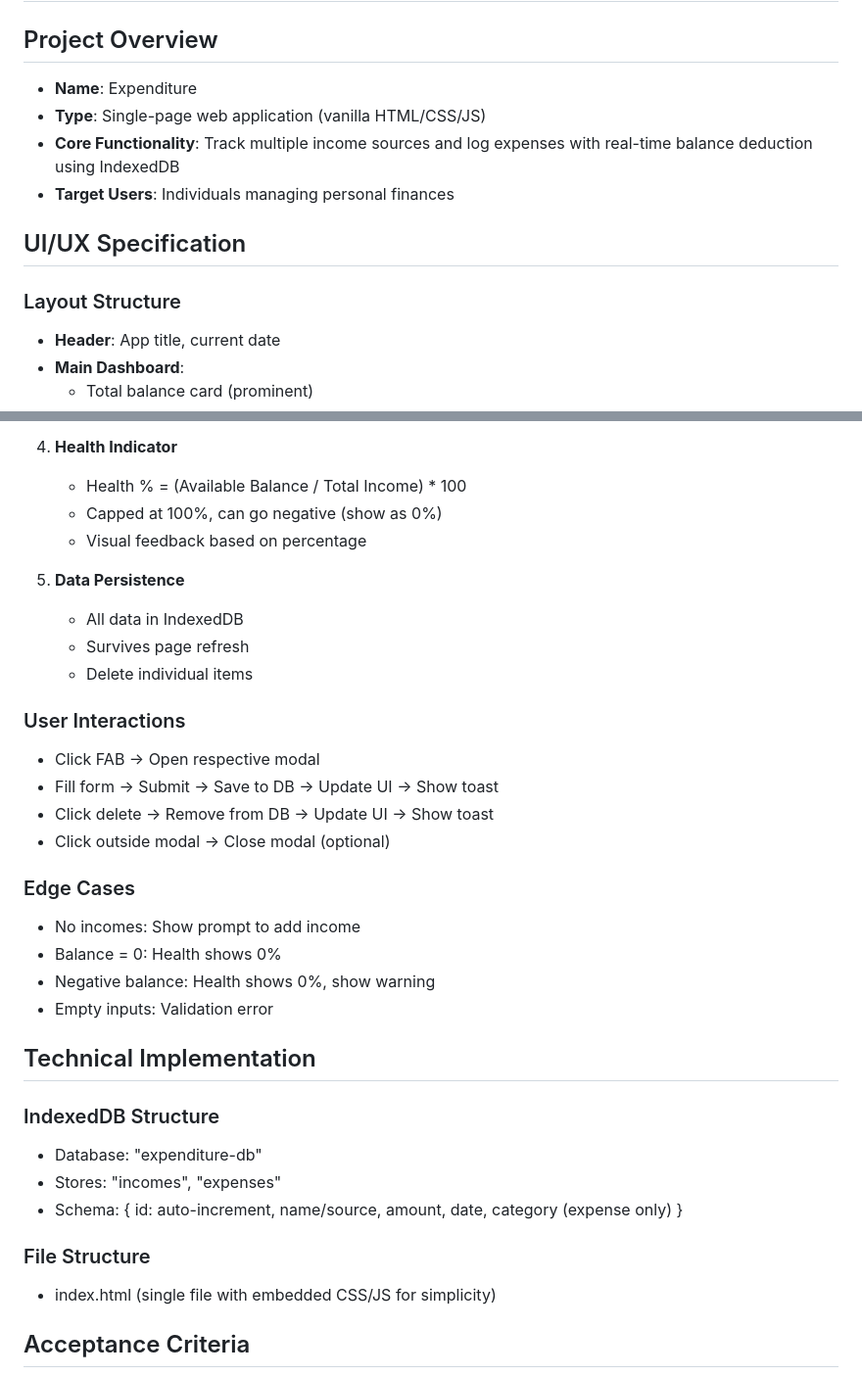
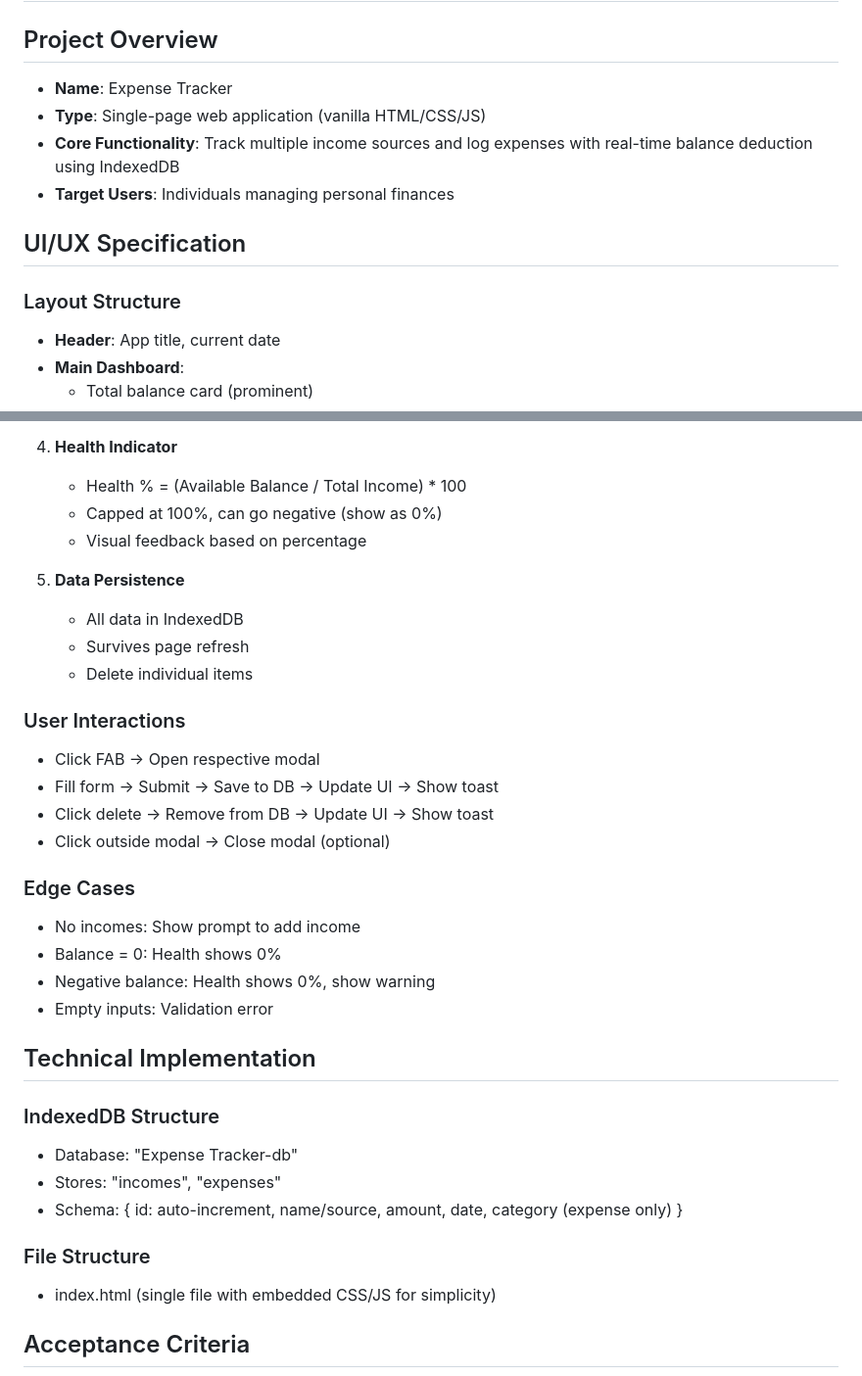
Before and after one commit to lebohang0824/expense-tracker, a Markdown page: SPEC.md, 2 parts joined by grey strips. Shown at 98% size. Drawn GitHub-style.

Commit message:
Added README.md file to explain the project and made project name changes

```diff
--- a/SPEC.md
+++ b/SPEC.md
@@ -1,7 +1,8 @@
 # Expense Tracker - Specification
 
 ## Project Overview
-- **Name**: Expenditure
+
+- **Name**: Expense Tracker
 - **Type**: Single-page web application (vanilla HTML/CSS/JS)
 - **Core Functionality**: Track multiple income sources and log expenses with real-time balance deduction using IndexedDB
 - **Target Users**: Individuals managing personal finances
@@ -9,6 +10,7 @@
 ## UI/UX Specification
 
 ### Layout Structure
+
 - **Header**: App title, current date
 - **Main Dashboard**:
   - Total balance card (prominent)
@@ -123,7 +137,7 @@
    - Available Balance = Total Income - Total Expenses
 
 4. **Health Indicator**
-   - Health % = (Available Balance / Total Income) * 100
+   - Health % = (Available Balance / Total Income) \* 100
    - Capped at 100%, can go negative (show as 0%)
    - Visual feedback based on percentage
 
@@ -133,12 +147,14 @@
    - Delete individual items
 
 ### User Interactions
+
 - Click FAB → Open respective modal
 - Fill form → Submit → Save to DB → Update UI → Show toast
 - Click delete → Remove from DB → Update UI → Show toast
 - Click outside modal → Close modal (optional)
 
 ### Edge Cases
+
 - No incomes: Show prompt to add income
 - Balance = 0: Health shows 0%
 - Negative balance: Health shows 0%, show warning
@@ -147,11 +163,13 @@
 ## Technical Implementation
 
 ### IndexedDB Structure
-- Database: "expenditure-db"
+
+- Database: "Expense Tracker-db"
 - Stores: "incomes", "expenses"
 - Schema: { id: auto-increment, name/source, amount, date, category (expense only) }
 
 ### File Structure
+
 - index.html (single file with embedded CSS/JS for simplicity)
 
 ## Acceptance Criteria
```
Also changed, not shown: other parts of SPEC.md (+12 -0 lines), README.md (added, +47 -0 lines).
